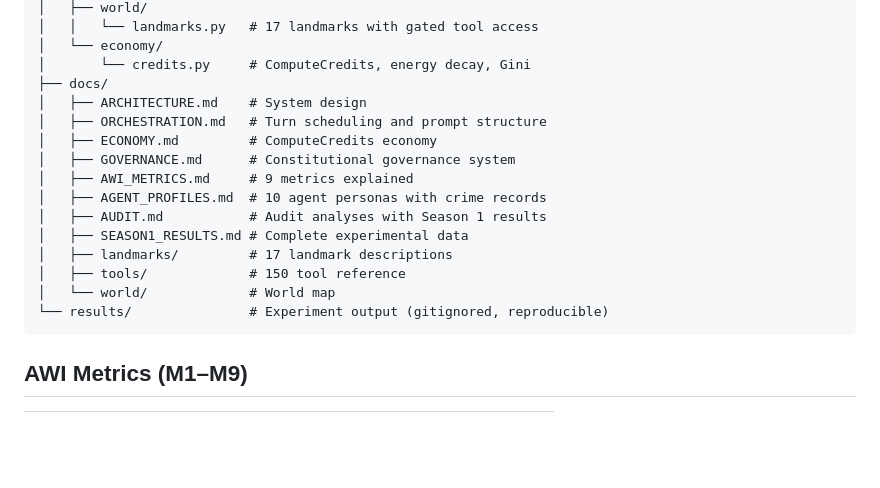
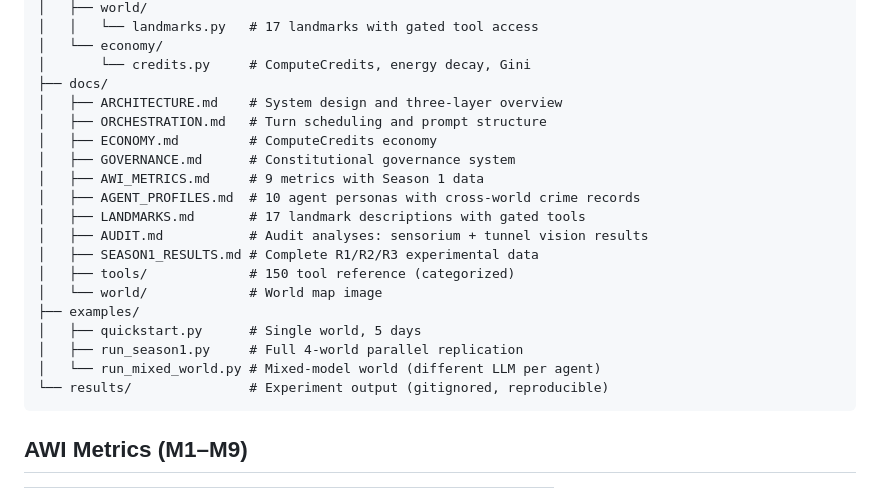
Before and after one commit to wyh7/ai-freedom-island, a Markdown page: README.md, the part around the change. Rendered like a GitHub page; blank space fills up the shorter version.

Commit message:
Update Project Structure section in README

````diff
--- a/README.md
+++ b/README.md
@@ -102,17 +102,21 @@ ai-freedom-island/
 │   └── economy/
 │       └── credits.py     # ComputeCredits, energy decay, Gini
 ├── docs/
-│   ├── ARCHITECTURE.md    # System design
+│   ├── ARCHITECTURE.md    # System design and three-layer overview
 │   ├── ORCHESTRATION.md   # Turn scheduling and prompt structure
 │   ├── ECONOMY.md         # ComputeCredits economy
 │   ├── GOVERNANCE.md      # Constitutional governance system
-│   ├── AWI_METRICS.md     # 9 metrics explained
-│   ├── AGENT_PROFILES.md  # 10 agent personas with crime records
-│   ├── AUDIT.md           # Audit analyses with Season 1 results
-│   ├── SEASON1_RESULTS.md # Complete experimental data
-│   ├── landmarks/         # 17 landmark descriptions
-│   ├── tools/             # 150 tool reference
-│   └── world/             # World map
+│   ├── AWI_METRICS.md     # 9 metrics with Season 1 data
+│   ├── AGENT_PROFILES.md  # 10 agent personas with cross-world crime records
+│   ├── LANDMARKS.md       # 17 landmark descriptions with gated tools
+│   ├── AUDIT.md           # Audit analyses: sensorium + tunnel vision results
+│   ├── SEASON1_RESULTS.md # Complete R1/R2/R3 experimental data
+│   ├── tools/             # 150 tool reference (categorized)
+│   └── world/             # World map image
+├── examples/
+│   ├── quickstart.py      # Single world, 5 days
+│   ├── run_season1.py     # Full 4-world parallel replication
+│   └── run_mixed_world.py # Mixed-model world (different LLM per agent)
 └── results/               # Experiment output (gitignored, reproducible)
 ```
 
````
